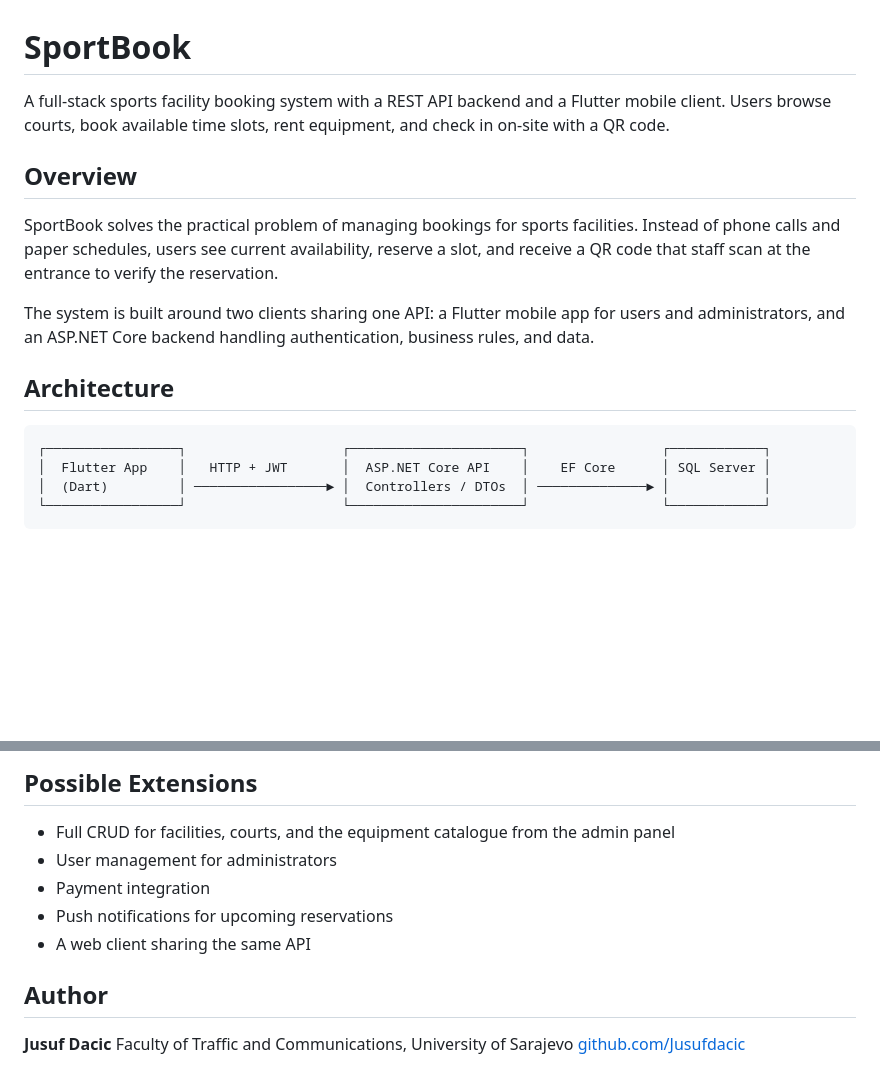
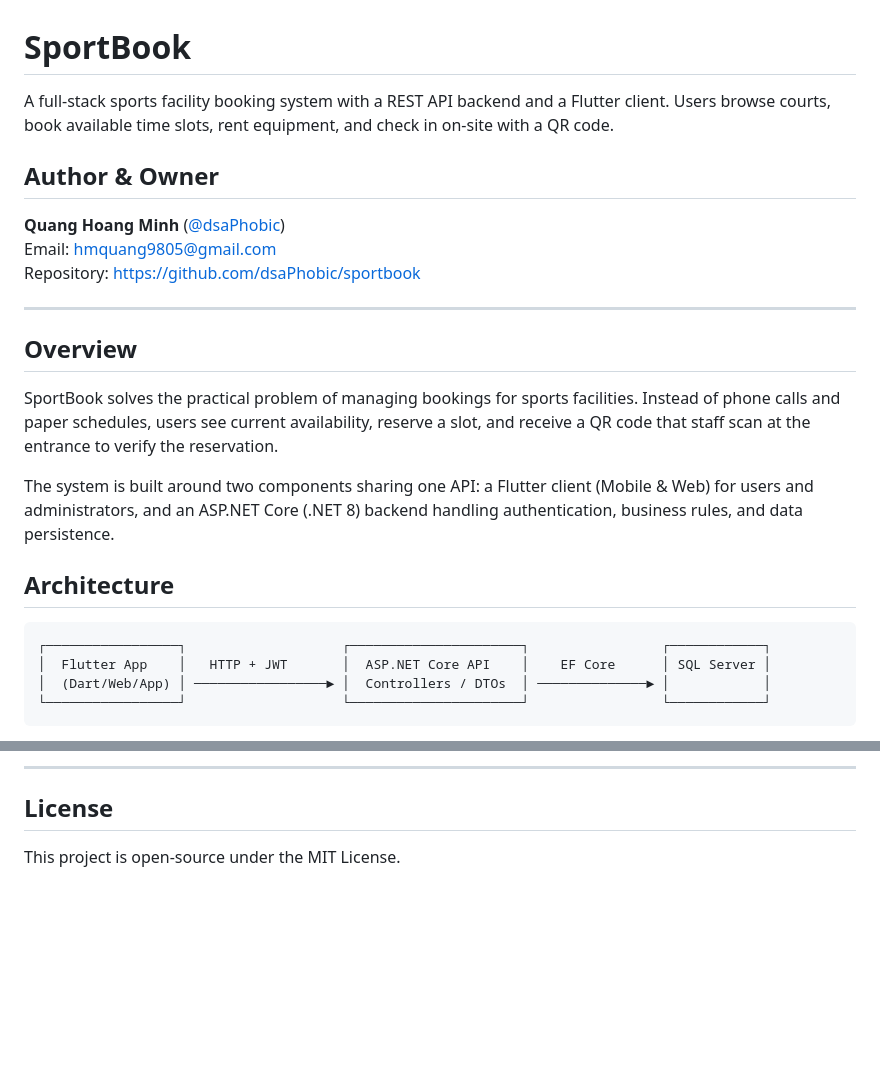
Before and after one commit to dsaPhobic/sportbook, a Markdown page: README.md, 2 parts joined by grey strips. Drawn GitHub-style; blank space fills up the shorter version.

````diff
--- a/README.md
+++ b/README.md
@@ -1,19 +1,27 @@
 # SportBook
 
-A full-stack sports facility booking system with a REST API backend and a Flutter mobile client. Users browse courts, book available time slots, rent equipment, and check in on-site with a QR code.
+A full-stack sports facility booking system with a REST API backend and a Flutter client. Users browse courts, book available time slots, rent equipment, and check in on-site with a QR code.
+
+## Author & Owner
+
+**Quang Hoang Minh** ([@dsaPhobic](https://github.com/dsaPhobic))
+Email: [hmquang9805@gmail.com](mailto:hmquang9805@gmail.com)
+Repository: [https://github.com/dsaPhobic/sportbook](https://github.com/dsaPhobic/sportbook)
+
+---
 
 ## Overview
 
 SportBook solves the practical problem of managing bookings for sports facilities. Instead of phone calls and paper schedules, users see current availability, reserve a slot, and receive a QR code that staff scan at the entrance to verify the reservation.
 
-The system is built around two clients sharing one API: a Flutter mobile app for users and administrators, and an ASP.NET Core backend handling authentication, business rules, and data.
+The system is built around two components sharing one API: a Flutter client (Mobile & Web) for users and administrators, and an ASP.NET Core (.NET 8) backend handling authentication, business rules, and data persistence.
 
 ## Architecture
 
 ```
 ┌─────────────────┐                    ┌──────────────────────┐                 ┌────────────┐
 │  Flutter App    │   HTTP + JWT       │  ASP.NET Core API    │    EF Core      │ SQL Server │
-│  (Dart)         │ ─────────────────► │  Controllers / DTOs  │ ──────────────► │            │
+│  (Dart/Web/App) │ ─────────────────► │  Controllers / DTOs  │ ──────────────► │            │
 └─────────────────┘                    └──────────────────────┘                 └────────────┘
 ```
 
@@ -168,14 +176,6 @@ Delete behaviour is set per relationship. Deleting a reservation cascades to its
 
-## Possible Extensions
+---
 
-- Full CRUD for facilities, courts, and the equipment catalogue from the admin panel
-- User management for administrators
-- Payment integration
-- Push notifications for upcoming reservations
-- A web client sharing the same API
+## License
 
-## Author
-
-**Jusuf Dacic**
-Faculty of Traffic and Communications, University of Sarajevo
-[github.com/Jusufdacic](https://github.com/Jusufdacic)
+This project is open-source under the MIT License.
````
Also changed, not shown: other parts of README.md (+85 -85 lines).
